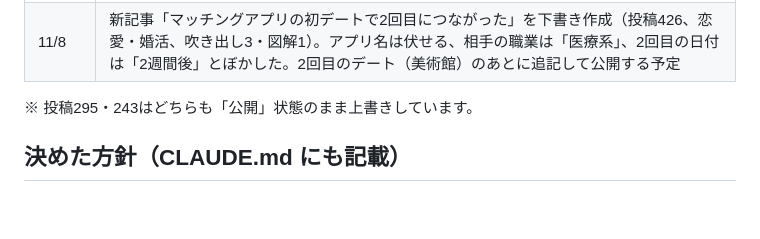
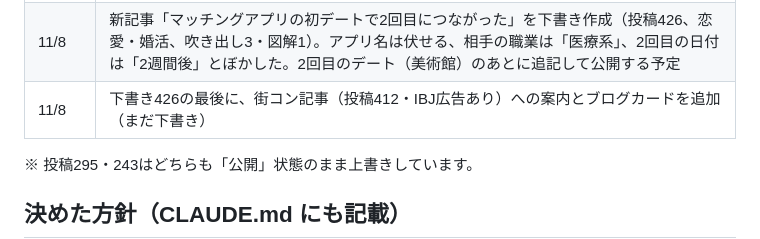
Before and after one commit to koujiroutk0613-lang/-, a Markdown page: ブログジャンル選定/作業メモ_ブログ改善.md, the part around the change. Drawn GitHub-style; blank space fills up the shorter version.

```diff
--- a/ブログジャンル選定/作業メモ_ブログ改善.md
+++ b/ブログジャンル選定/作業メモ_ブログ改善.md
@@ -24,6 +24,7 @@
 | 11/8 | 投稿190を「考えすぎて疲れたときの脳の休ませ方5選」として単体で読める形に改稿・反映（【後編】を外す、外で緑を見る話を追加、元恋人の家の話を過去形に。吹き出し3・図解1、アイキャッチ作り直し メディアID 417） |
 | 11/8 | 投稿141（健康法）・151（コーヒー）を改稿・反映。重なっていたコーヒーの話は151に集約し、141は番外編として短くリンク。151に今の量（1日200ml前後、多い日も250〜300ml。以前は2杯で500ml）を追記、もしものデカフェリンクはそのまま。一人称を「私」に。図解 メディアID 419・420、151のアイキャッチ 422 |
 | 11/8 | 新記事「マッチングアプリの初デートで2回目につながった」を下書き作成（投稿426、恋愛・婚活、吹き出し3・図解1）。アプリ名は伏せる、相手の職業は「医療系」、2回目の日付は「2週間後」とぼかした。2回目のデート（美術館）のあとに追記して公開する予定 |
+| 11/8 | 下書き426の最後に、街コン記事（投稿412・IBJ広告あり）への案内とブログカードを追加（まだ下書き） |
 
 ※ 投稿295・243はどちらも「公開」状態のまま上書きしています。
 
```
Also changed, not shown: ブログジャンル選定/記事_初デートで2回目につながった.md (+4 -0 lines).
